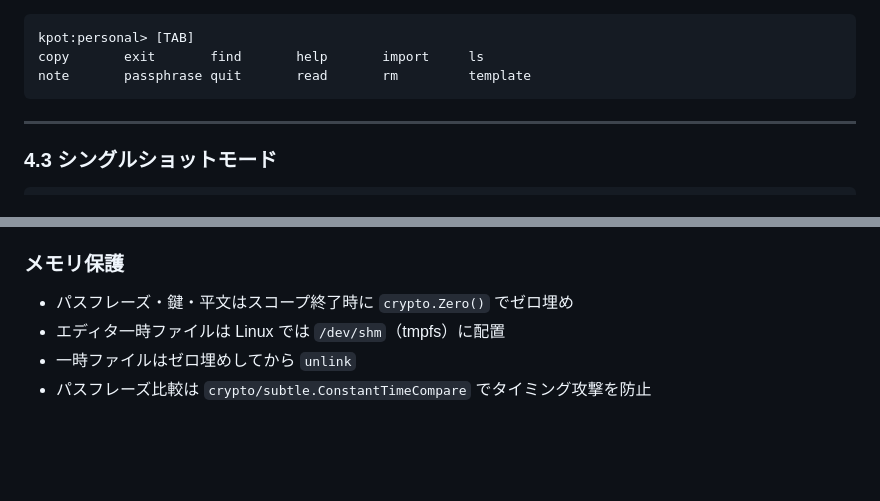
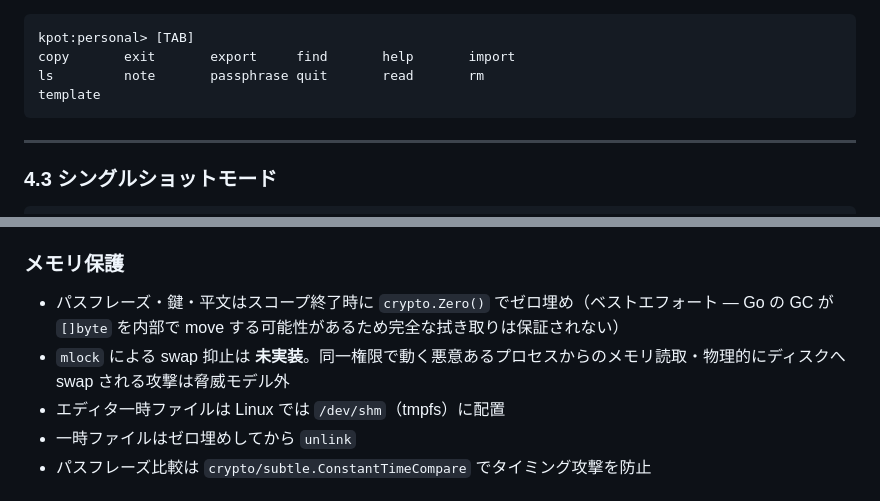
Before and after one commit to Shin-R2un/kpot, a Markdown page: docs/manual.md, 2 parts joined by grey strips. GitHub-like rendering; blank space fills up the shorter version.

Commit message:
docs(manual): add export to TAB demo, note Go memzero is best-effort
Two follow-ups from the /review pass:

- §4.2 TAB demo was missing `export` (the actual completion list has
  13 commands, not 12). Reflowed to 6 columns so the line stays under
  80 chars.
- §10 memory protection: zeroing via crypto.Zero() is best-effort
  because Go's GC may move backing arrays before the wipe runs;
  document that, and explicitly call out that mlock is not implemented
  (so readers know swap-to-disk is in scope of the threat model they
  carry, not of kpot's defenses).

Co-Authored-By: Claude Opus 4.7 (1M context) <noreply@anthropic.com>

````diff
--- a/docs/manual.md
+++ b/docs/manual.md
@@ -122,8 +122,9 @@ kpot <file>
 
 ```
 kpot:personal> [TAB]
-copy       exit       find       help       import     ls
-note       passphrase quit       read       rm         template
+copy       exit       export     find       help       import
+ls         note       passphrase quit       read       rm
+template
 ```
 
 ---
@@ -564,7 +565,8 @@ KDF パラメータの変更（ダウングレード攻撃）や salt の入れ
 
 ### メモリ保護
 
-- パスフレーズ・鍵・平文はスコープ終了時に `crypto.Zero()` でゼロ埋め
+- パスフレーズ・鍵・平文はスコープ終了時に `crypto.Zero()` でゼロ埋め（ベストエフォート — Go の GC が `[]byte` を内部で move する可能性があるため完全な拭き取りは保証されない）
+- `mlock` による swap 抑止は **未実装**。同一権限で動く悪意あるプロセスからのメモリ読取・物理的にディスクへ swap される攻撃は脅威モデル外
 - エディタ一時ファイルは Linux では `/dev/shm`（tmpfs）に配置
 - 一時ファイルはゼロ埋めしてから `unlink`
 - パスフレーズ比較は `crypto/subtle.ConstantTimeCompare` でタイミング攻撃を防止
````
